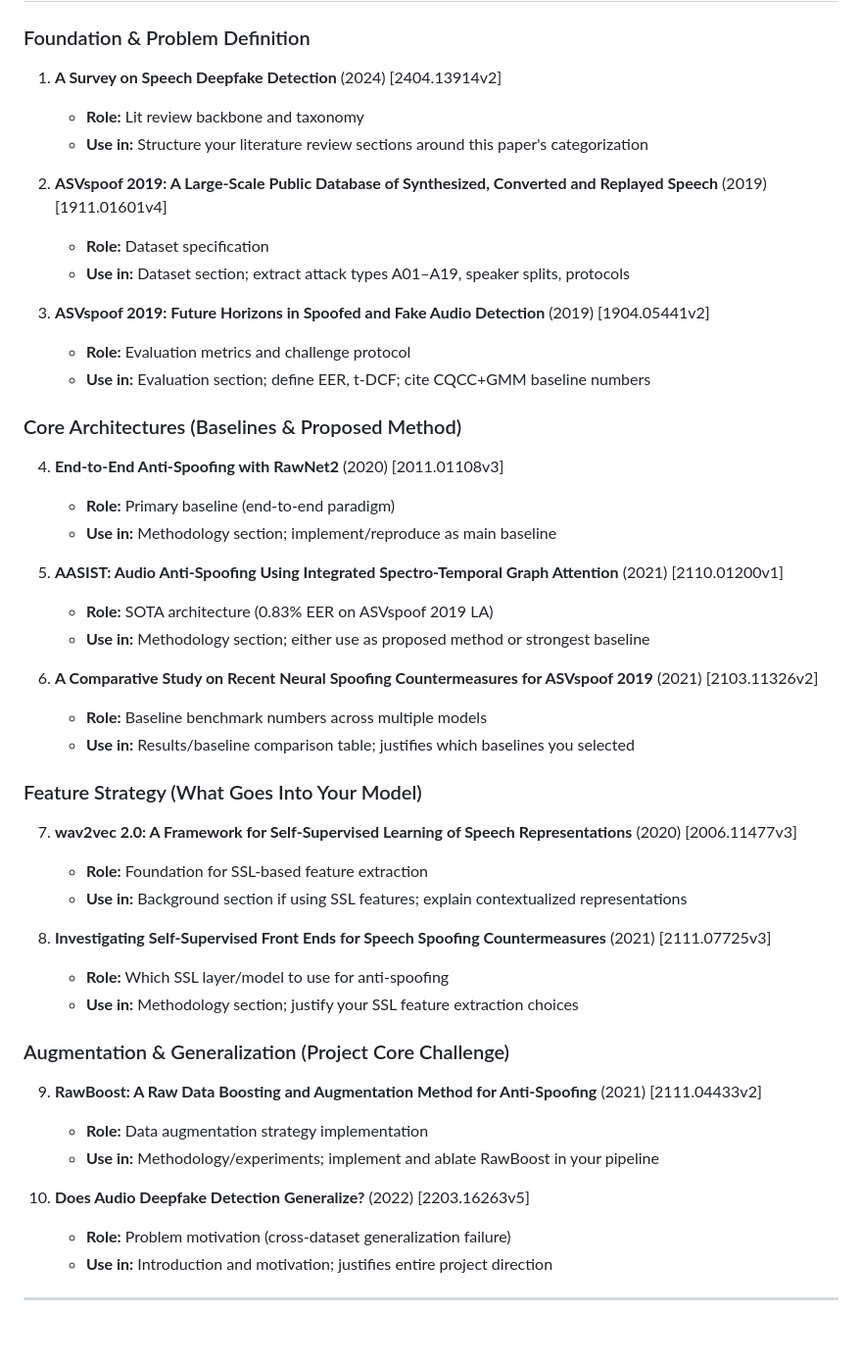
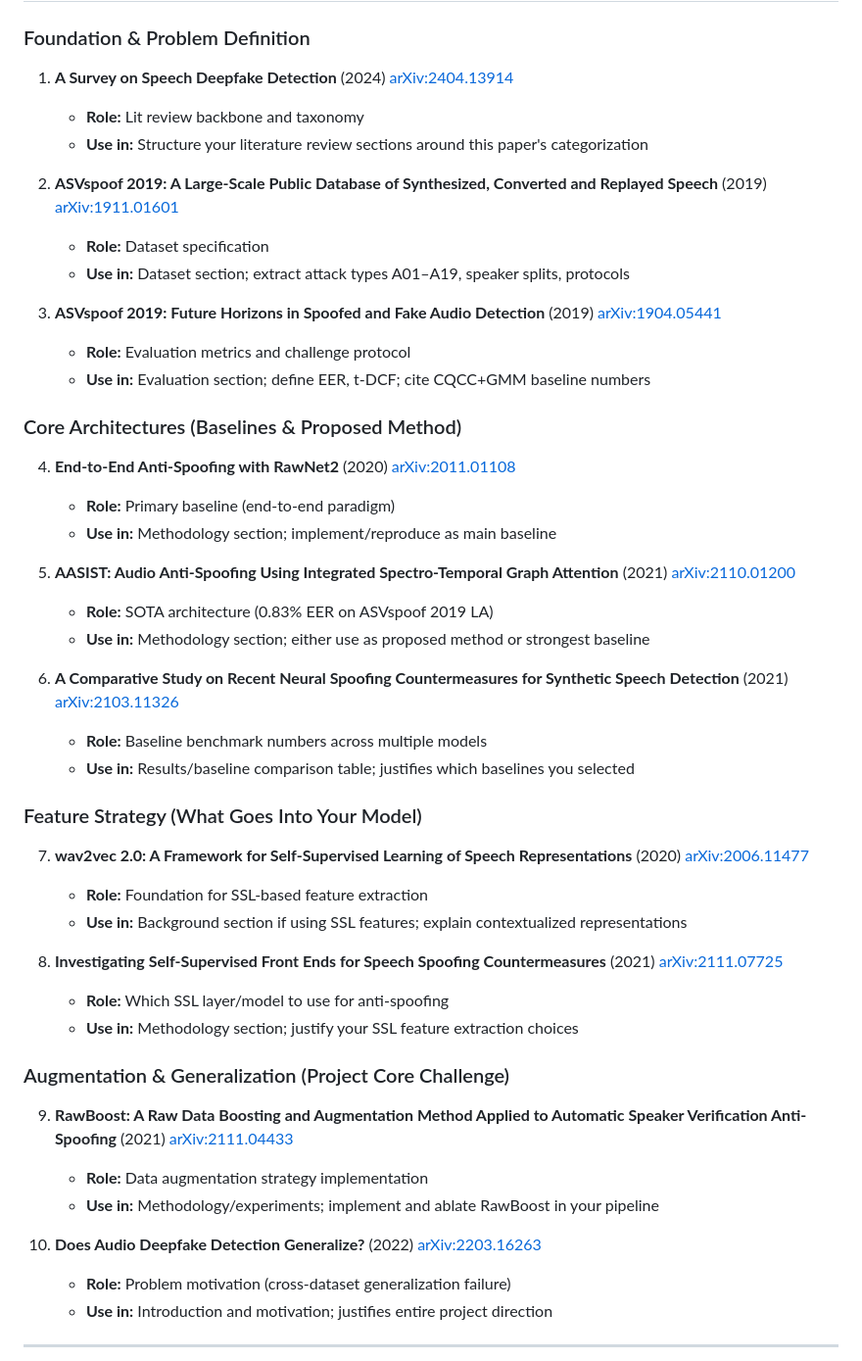
Before and after one commit to Ahmad-Gill/Deepfake-Audio-Detection-Real-vs.-Synthetically-Cloned-Voices, a Markdown page: papers/README.md, the part around the change. Shown at 98% size. Drawn GitHub-style; blank space fills up the shorter version.

Commit message:
Add Paper Links

```diff
--- a/papers/README.md
+++ b/papers/README.md
@@ -3,46 +3,46 @@
 ## 10 PAPERS TO KEEP
 
 ### Foundation & Problem Definition
-1. **A Survey on Speech Deepfake Detection** (2024) [2404.13914v2]
+1. **A Survey on Speech Deepfake Detection** (2024) [arXiv:2404.13914](https://arxiv.org/abs/2404.13914)
    - **Role:** Lit review backbone and taxonomy
    - **Use in:** Structure your literature review sections around this paper's categorization
 
-2. **ASVspoof 2019: A Large-Scale Public Database of Synthesized, Converted and Replayed Speech** (2019) [1911.01601v4]
+2. **ASVspoof 2019: A Large-Scale Public Database of Synthesized, Converted and Replayed Speech** (2019) [arXiv:1911.01601](https://arxiv.org/abs/1911.01601)
    - **Role:** Dataset specification
    - **Use in:** Dataset section; extract attack types A01–A19, speaker splits, protocols
 
-3. **ASVspoof 2019: Future Horizons in Spoofed and Fake Audio Detection** (2019) [1904.05441v2]
+3. **ASVspoof 2019: Future Horizons in Spoofed and Fake Audio Detection** (2019) [arXiv:1904.05441](https://arxiv.org/abs/1904.05441)
    - **Role:** Evaluation metrics and challenge protocol
    - **Use in:** Evaluation section; define EER, t-DCF; cite CQCC+GMM baseline numbers
 
 ### Core Architectures (Baselines & Proposed Method)
-4. **End-to-End Anti-Spoofing with RawNet2** (2020) [2011.01108v3]
+4. **End-to-End Anti-Spoofing with RawNet2** (2020) [arXiv:2011.01108](https://arxiv.org/abs/2011.01108)
    - **Role:** Primary baseline (end-to-end paradigm)
    - **Use in:** Methodology section; implement/reproduce as main baseline
 
-5. **AASIST: Audio Anti-Spoofing Using Integrated Spectro-Temporal Graph Attention** (2021) [2110.01200v1]
+5. **AASIST: Audio Anti-Spoofing Using Integrated Spectro-Temporal Graph Attention** (2021) [arXiv:2110.01200](https://arxiv.org/abs/2110.01200)
    - **Role:** SOTA architecture (0.83% EER on ASVspoof 2019 LA)
    - **Use in:** Methodology section; either use as proposed method or strongest baseline
 
-6. **A Comparative Study on Recent Neural Spoofing Countermeasures for ASVspoof 2019** (2021) [2103.11326v2]
+6. **A Comparative Study on Recent Neural Spoofing Countermeasures for Synthetic Speech Detection** (2021) [arXiv:2103.11326](https://arxiv.org/abs/2103.11326)
    - **Role:** Baseline benchmark numbers across multiple models
    - **Use in:** Results/baseline comparison table; justifies which baselines you selected
 
 ### Feature Strategy (What Goes Into Your Model)
-7. **wav2vec 2.0: A Framework for Self-Supervised Learning of Speech Representations** (2020) [2006.11477v3]
+7. **wav2vec 2.0: A Framework for Self-Supervised Learning of Speech Representations** (2020) [arXiv:2006.11477](https://arxiv.org/abs/2006.11477)
    - **Role:** Foundation for SSL-based feature extraction
    - **Use in:** Background section if using SSL features; explain contextualized representations
 
-8. **Investigating Self-Supervised Front Ends for Speech Spoofing Countermeasures** (2021) [2111.07725v3]
+8. **Investigating Self-Supervised Front Ends for Speech Spoofing Countermeasures** (2021) [arXiv:2111.07725](https://arxiv.org/abs/2111.07725)
    - **Role:** Which SSL layer/model to use for anti-spoofing
    - **Use in:** Methodology section; justify your SSL feature extraction choices
 
 ### Augmentation & Generalization (Project Core Challenge)
-9. **RawBoost: A Raw Data Boosting and Augmentation Method for Anti-Spoofing** (2021) [2111.04433v2]
+9. **RawBoost: A Raw Data Boosting and Augmentation Method Applied to Automatic Speaker Verification Anti-Spoofing** (2021) [arXiv:2111.04433](https://arxiv.org/abs/2111.04433)
    - **Role:** Data augmentation strategy implementation
    - **Use in:** Methodology/experiments; implement and ablate RawBoost in your pipeline
 
-10. **Does Audio Deepfake Detection Generalize?** (2022) [2203.16263v5]
+10. **Does Audio Deepfake Detection Generalize?** (2022) [arXiv:2203.16263](https://arxiv.org/abs/2203.16263)
     - **Role:** Problem motivation (cross-dataset generalization failure)
     - **Use in:** Introduction and motivation; justifies entire project direction
 
```
